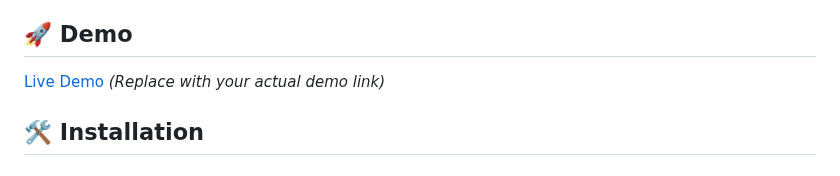
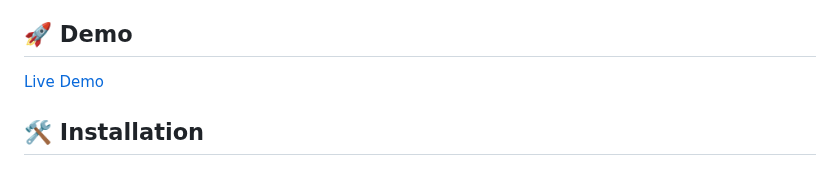
Before and after one commit to beydah/Night-Message-Generator, a Markdown page: README.md, the part around the change. Drawn GitHub-style.

```diff
--- a/README.md
+++ b/README.md
@@ -23,7 +23,7 @@ A beautiful, multilingual web application that generates personalized good night
 
 ## 🚀 Demo
 
-[Live Demo](https://your-demo-link.com) _(Replace with your actual demo link)_
+[Live Demo](https://night-message-generator.netlify.app/)
 
 ## 🛠️ Installation
 
```
